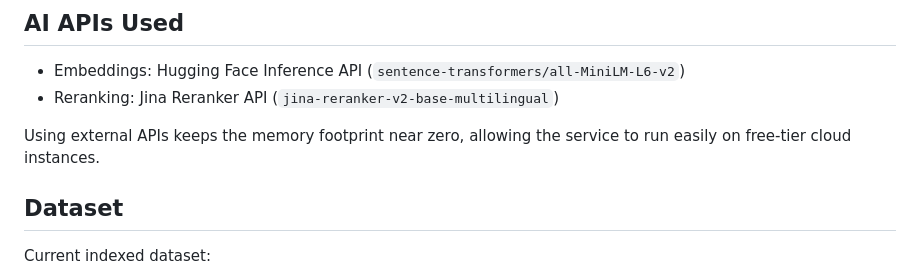
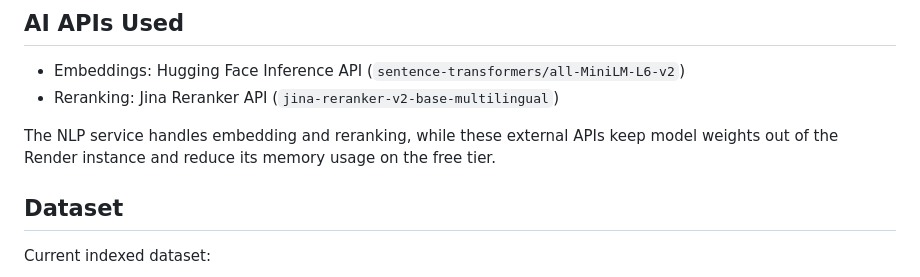
Before and after one commit to sarthakghavghave/dev-issue-retrieval, a Markdown page: README.md, the part around the change. GitHub-like rendering.

Commit message:
add note about render in README.md

```diff
--- a/README.md
+++ b/README.md
@@ -70,7 +70,7 @@ The backend also schedules automatic periodic ingestion so new or updated issues
 * Embeddings: Hugging Face Inference API (`sentence-transformers/all-MiniLM-L6-v2`)
 * Reranking: Jina Reranker API (`jina-reranker-v2-base-multilingual`)
 
-Using external APIs keeps the memory footprint near zero, allowing the service to run easily on free-tier cloud instances.
+The NLP service handles embedding and reranking, while these external APIs keep model weights out of the Render instance and reduce its memory usage on the free tier.
 
 ## Dataset
 
```
